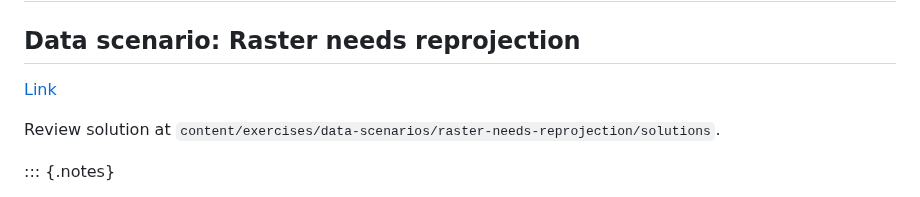
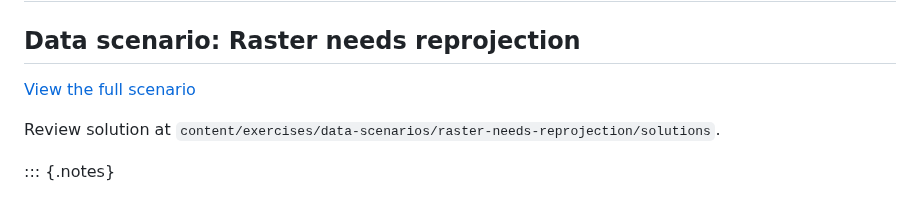
Before and after one commit to qgreenland-workshop-2023-researcher/qgreenland-workshop-2023-researcher.github.io, a Markdown page: content/slides/geospatial-data-transformations.md, the part around the change. Drawn GitHub-style.

Commit message:
update link text (consistent w/ fixing metadata slides)

```diff
--- a/content/slides/geospatial-data-transformations.md
+++ b/content/slides/geospatial-data-transformations.md
@@ -268,7 +268,7 @@ are now wrong. Demo how to fix that?
 
 ## Data scenario: Raster needs reprojection
 
-[Link](/content/exercises/data-scenarios/raster-needs-reprojection)
+[View the full scenario](/content/exercises/data-scenarios/raster-needs-reprojection)
 
 Review solution at
 `content/exercises/data-scenarios/raster-needs-reprojection/solutions`.
```
